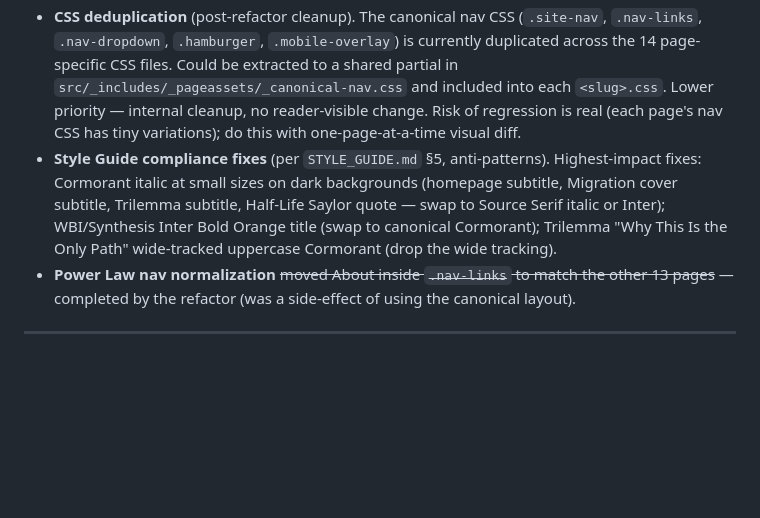
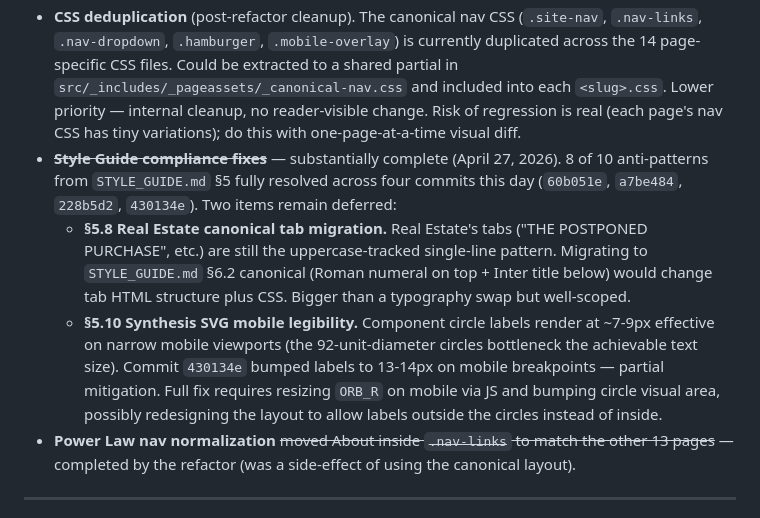
Before and after one commit to Lastcoinstanding/lastcoinstanding.com, a Markdown page: SITE_GUIDE.md, the part around the change. Rendered like a GitHub page; blank space fills up the shorter version.

Commit message:
SITE_GUIDE §10: mark Style Guide compliance work substantially complete
Replaces the to-do bullet for Style Guide compliance with a completed-status
entry. 8 of 10 anti-patterns from STYLE_GUIDE §5 are now fully resolved across
four commits this day:

  60b051e — Cormorant italic at small sizes (§5.1) + Migration low-contrast (§5.9)
  a7be484 — Inter Bold Orange page titles (§5.4)
  228b5d2 — Trilemma title scale, h2 case (§5.3), peer label divergence (§5.5)
  430134e — Half-Life tab weight (§5.2), Real Estate DM Sans → Inter (§5.7),
            Synthesis SVG mobile bump (§5.10 partial)

Two items remain explicitly deferred as sub-bullets:
  - §5.8 Real Estate canonical tab migration (structural HTML+CSS change)
  - §5.10 full SVG mobile fix (requires ORB_R redesign in synthesis.js)

The other §10 entries (synthesis URL alignment, Fixed Pie rename, .insight-desc
audit, CSS deduplication) remain open and unchanged.

```diff
--- a/SITE_GUIDE.md
+++ b/SITE_GUIDE.md
@@ -254,7 +254,9 @@ When a page has a natural visual hierarchy (e.g., triangle → UoA properties
 - ~~**OG/Twitter card meta tags on WMHTB and Power Law pages**~~ — completed (both pages retrofitted with full social meta tag block).
 - ~~**Eleventy refactor**~~ — completed April 27, 2026. All 14 public pages migrated to `src/<slug>.njk` templates with shared base layout. CF Pages now builds via `npm run build`. The 15-copy chrome maintenance burden is retired.
 - **CSS deduplication** (post-refactor cleanup). The canonical nav CSS (`.site-nav`, `.nav-links`, `.nav-dropdown`, `.hamburger`, `.mobile-overlay`) is currently duplicated across the 14 page-specific CSS files. Could be extracted to a shared partial in `src/_includes/_pageassets/_canonical-nav.css` and included into each `<slug>.css`. Lower priority — internal cleanup, no reader-visible change. Risk of regression is real (each page's nav CSS has tiny variations); do this with one-page-at-a-time visual diff.
-- **Style Guide compliance fixes** (per `STYLE_GUIDE.md` §5, anti-patterns). Highest-impact fixes: Cormorant italic at small sizes on dark backgrounds (homepage subtitle, Migration cover subtitle, Trilemma subtitle, Half-Life Saylor quote — swap to Source Serif italic or Inter); WBI/Synthesis Inter Bold Orange title (swap to canonical Cormorant); Trilemma "Why This Is the Only Path" wide-tracked uppercase Cormorant (drop the wide tracking).
+- ~~**Style Guide compliance fixes**~~ — substantially complete (April 27, 2026). 8 of 10 anti-patterns from `STYLE_GUIDE.md` §5 fully resolved across four commits this day (`60b051e`, `a7be484`, `228b5d2`, `430134e`). Two items remain deferred:
+  - **§5.8 Real Estate canonical tab migration.** Real Estate's tabs ("THE POSTPONED PURCHASE", etc.) are still the uppercase-tracked single-line pattern. Migrating to `STYLE_GUIDE.md` §6.2 canonical (Roman numeral on top + Inter title below) would change tab HTML structure plus CSS. Bigger than a typography swap but well-scoped.
+  - **§5.10 Synthesis SVG mobile legibility.** Component circle labels render at ~7-9px effective on narrow mobile viewports (the 92-unit-diameter circles bottleneck the achievable text size). Commit `430134e` bumped labels to 13-14px on mobile breakpoints — partial mitigation. Full fix requires resizing `ORB_R` on mobile via JS and bumping circle visual area, possibly redesigning the layout to allow labels outside the circles instead of inside.
 - **Power Law nav normalization** ~~moved About inside `.nav-links` to match the other 13 pages~~ — completed by the refactor (was a side-effect of using the canonical layout).
 
 ---
```
